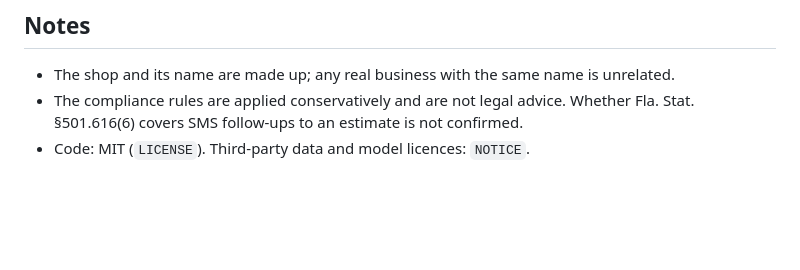
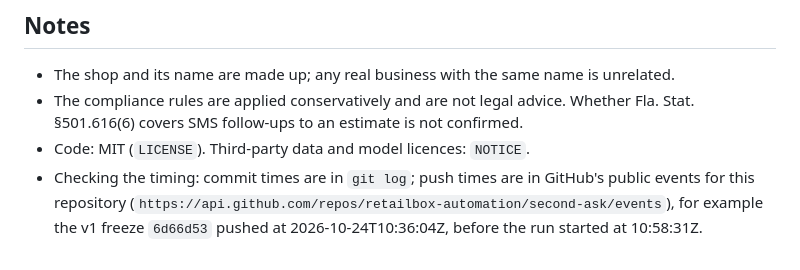
Before and after one commit to retailbox-automation/second-ask, a Markdown page: README.md, the part around the change. Rendered like a GitHub page; blank space fills up the shorter version.

Commit message:
README: how to check push times against GitHub's public events

```diff
--- a/README.md
+++ b/README.md
@@ -149,3 +149,6 @@ From our spikes and runs; evidence in `evidence/spikes/` and `evidence/platform/
 - The compliance rules are applied conservatively and are not legal advice. Whether Fla. Stat. §501.616(6) covers SMS
   follow-ups to an estimate is not confirmed.
 - Code: MIT (`LICENSE`). Third-party data and model licences: `NOTICE`.
+- Checking the timing: commit times are in `git log`; push times are in GitHub's public events for this repository
+  (`https://api.github.com/repos/retailbox-automation/second-ask/events`), for example the v1 freeze `6d66d53` pushed at
+  2026-10-24T10:36:04Z, before the run started at 10:58:31Z.
```
